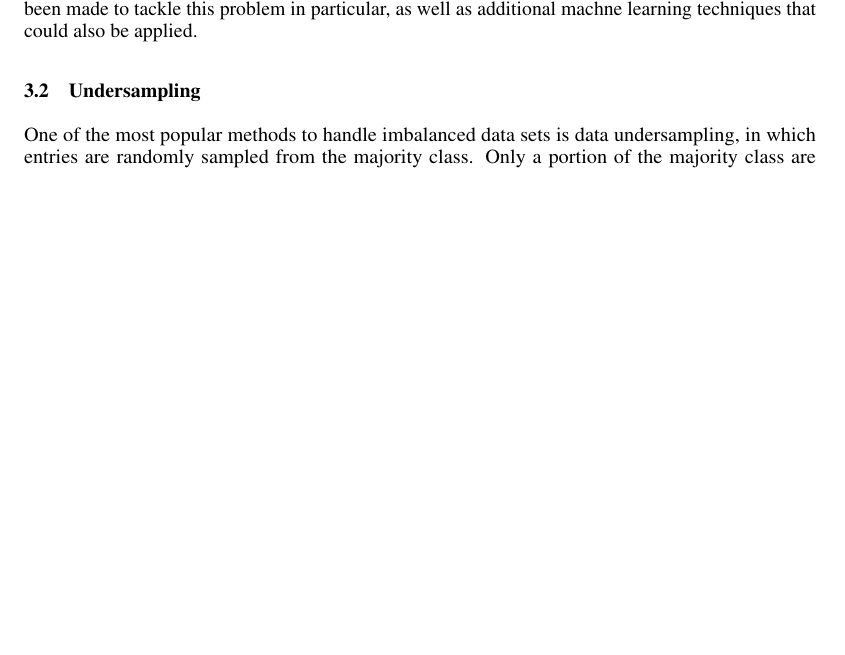
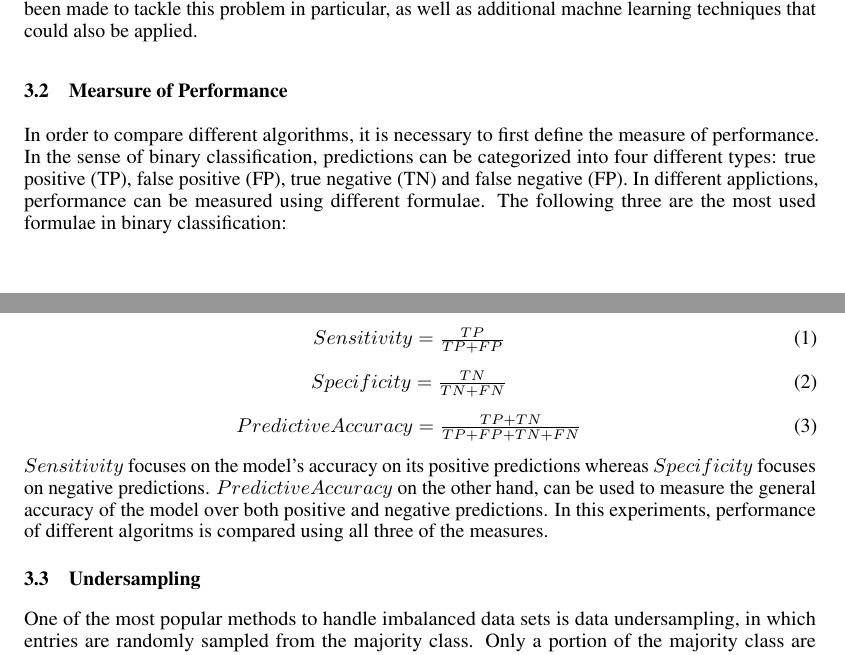
Before and after one commit to tszngai/Classifier, a LaTeX paper (doc/nips_2018.tex): part of page 2 of 4 before the commit and two parts of pages 2 and 3 of 4 after it, the two joined at a grey line, cut so that both start at the same text, the shorter picture padded with empty space. Compiled offline with pdfLaTeX.

Commit message:
done drafting part 3

```diff
--- a/doc/nips_2018.tex
+++ b/doc/nips_2018.tex
@@ -118,6 +118,17 @@ The major challenge for this data set is the imbalance of its binary label. Ther
   \end{tabular}
 \end{table}
 
+\subsection{Mearsure of Performance}
+\label{measure_of_performance}
+
+In order to compare different algorithms, it is necessary to first define the measure of performance. In the sense of binary classification, predictions can be categorized into four different types: true positive (TP), false positive (FP), true negative (TN) and false negative (FP). In different applictions, performance can be measured using different formulae. The following three are the most used formulae in binary classification:\\
+\begin{center}
+\hfill$Sensitivity=\frac{TP}{TP+FP}$\hfill (1)\\\hfill\\
+\hfill$Specificity=\frac{TN}{TN+FN}$\hfill (2)\\\hfill\\
+\hfill$Predictive Accuracy=\frac{TP+TN}{TP+FP+TN+FN}$\hfill (3)\\
+\end{center}
+$Sensitivity$ focuses on the model's accuracy on its positive predictions whereas $Specificity$ focuses on negative predictions. $Predictive Accuracy$ on the other hand, can be used to measure the general accuracy of the model over both positive and negative predictions. In this experiments, performance of different algoritms is compared using all three of the measures.
+
 \subsection{Undersampling}
 \label{undersampling}
 
```
Also changed, not shown: doc/nips_2018.pdf, 4 other files.
